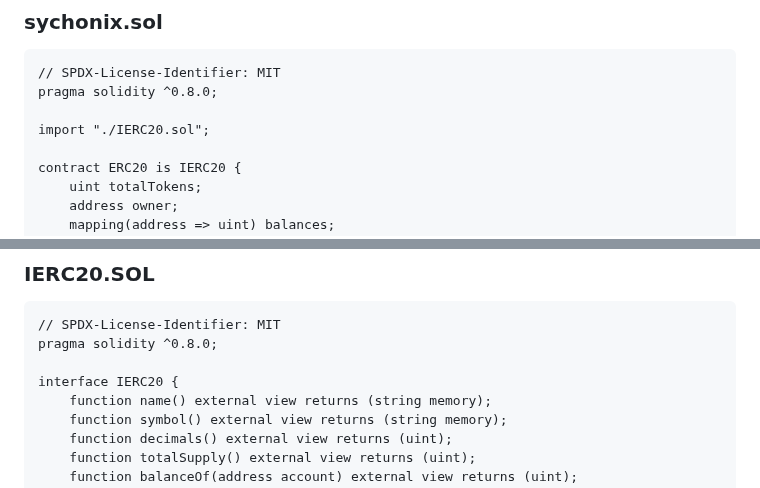
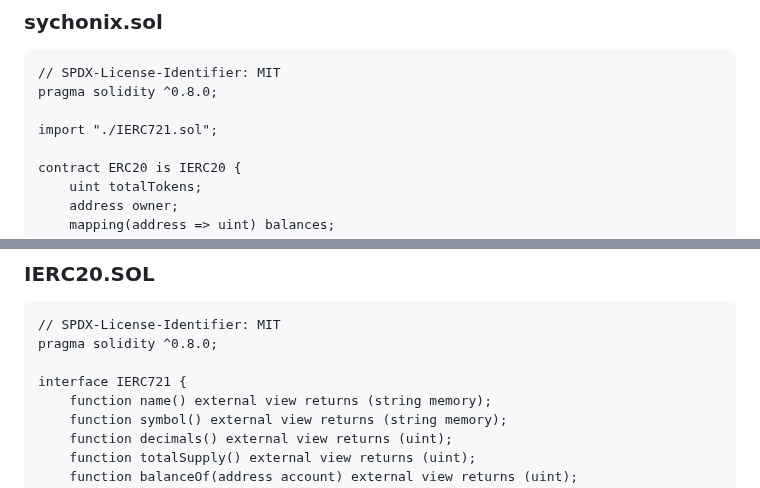
Before and after one commit to sychonix/network, a Markdown page: remix/readme.md, 2 parts joined by grey strips. GitHub-like rendering.

```diff
--- a/remix/readme.md
+++ b/remix/readme.md
@@ -3,7 +3,7 @@
 // SPDX-License-Identifier: MIT
 pragma solidity ^0.8.0;
 
-import "./IERC20.sol";
+import "./IERC721.sol";
 
 contract ERC20 is IERC20 {
     uint totalTokens;
@@ -126,7 +126,7 @@ contract GoerliJP is ERC20 {
 // SPDX-License-Identifier: MIT
 pragma solidity ^0.8.0;
 
-interface IERC20 {
+interface IERC721 {
     function name() external view returns (string memory);
     function symbol() external view returns (string memory);
     function decimals() external view returns (uint);
```
